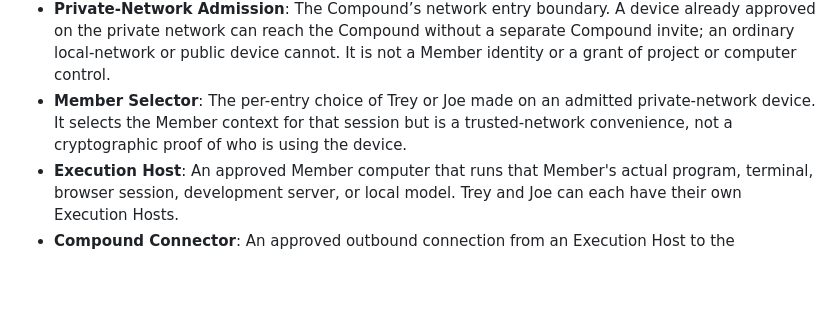
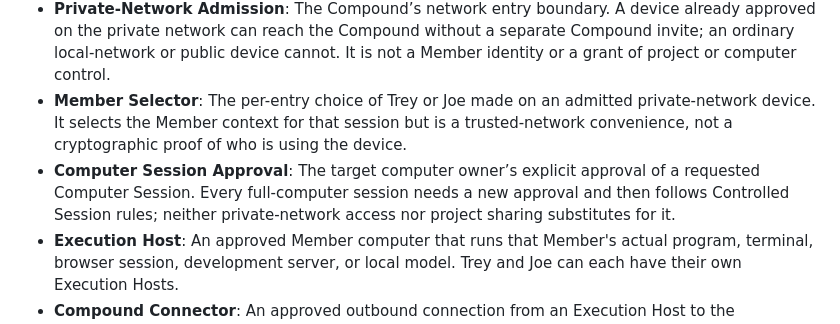
Before and after one commit to Treytucker05/The_Compound, a Markdown page: CONTEXT.md, the part around the change. Rendered like a GitHub page; blank space fills up the shorter version.

Commit message:
docs: require approval for computer sessions

```diff
--- a/CONTEXT.md
+++ b/CONTEXT.md
@@ -7,6 +7,7 @@
 - **Compound Hub**: The lightweight coordination service on the Compound Host that owns membership, session signaling, Canvas state, and persistent Compound metadata.
 - **Private-Network Admission**: The Compound’s network entry boundary. A device already approved on the private network can reach the Compound without a separate Compound invite; an ordinary local-network or public device cannot. It is not a Member identity or a grant of project or computer control.
 - **Member Selector**: The per-entry choice of Trey or Joe made on an admitted private-network device. It selects the Member context for that session but is a trusted-network convenience, not a cryptographic proof of who is using the device.
+- **Computer Session Approval**: The target computer owner’s explicit approval of a requested Computer Session. Every full-computer session needs a new approval and then follows Controlled Session rules; neither private-network access nor project sharing substitutes for it.
 - **Execution Host**: An approved Member computer that runs that Member's actual program, terminal, browser session, development server, or local model. Trey and Joe can each have their own Execution Hosts.
 - **Compound Connector**: An approved outbound connection from an Execution Host to the Compound Hub. It advertises only intentionally shared projects and sessions and never grants automatic whole-computer access.
 - **Drag to Project**: An explicit gesture from a Connector-provided live app card or thumbnail onto a Canvas Board or Projector Window. It creates a Projected App Session without moving the program or running it on the Compound Hub.
```
Also changed, not shown: docs/adr/0045-full-computer-session-approval.md (added, +19 -0 lines).
